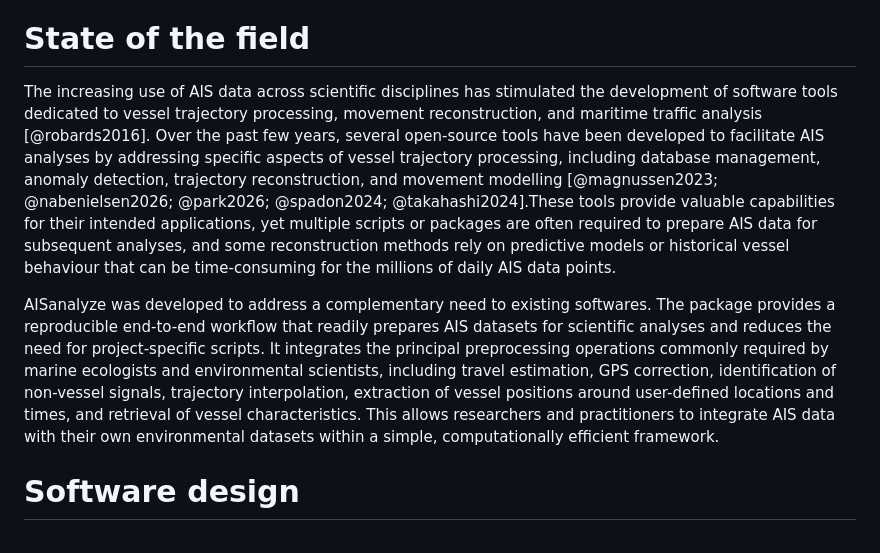
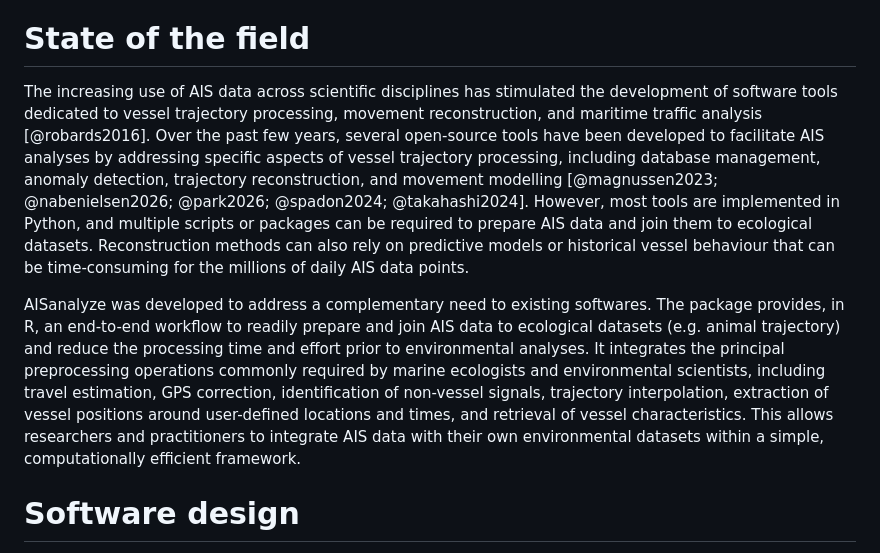
Before and after one commit to remip48/AISanalyze, a Markdown page: paper.md, the part around the change. Rendered like a GitHub page.

Commit message:
update paper

```diff
--- a/paper.md
+++ b/paper.md
@@ -57,9 +57,9 @@ AISanalyze was developed to this end: it provides a simple, computationally effi
 
 # State of the field
 
-The increasing use of AIS data across scientific disciplines has stimulated the development of software tools dedicated to vessel trajectory processing, movement reconstruction, and maritime traffic analysis [@robards2016]. Over the past few years, several open-source tools have been developed to facilitate AIS analyses by addressing specific aspects of vessel trajectory processing, including database management, anomaly detection, trajectory reconstruction, and movement modelling [@magnussen2023; @nabenielsen2026; @park2026; @spadon2024; @takahashi2024].These tools provide valuable capabilities for their intended applications, yet multiple scripts or packages are often required to prepare AIS data for subsequent analyses, and some reconstruction methods rely on predictive models or historical vessel behaviour that can be time-consuming for the millions of daily AIS data points.
+The increasing use of AIS data across scientific disciplines has stimulated the development of software tools dedicated to vessel trajectory processing, movement reconstruction, and maritime traffic analysis [@robards2016]. Over the past few years, several open-source tools have been developed to facilitate AIS analyses by addressing specific aspects of vessel trajectory processing, including database management, anomaly detection, trajectory reconstruction, and movement modelling [@magnussen2023; @nabenielsen2026; @park2026; @spadon2024; @takahashi2024]. However, most tools are implemented in Python, and multiple scripts or packages can be required to prepare AIS data and join them to ecological datasets. Reconstruction methods can also rely on predictive models or historical vessel behaviour that can be time-consuming for the millions of daily AIS data points.
 
-AISanalyze was developed to address a complementary need to existing softwares. The package provides a reproducible end-to-end workflow that readily prepares AIS datasets for scientific analyses and reduces the need for project-specific scripts. It integrates the principal preprocessing operations commonly required by marine ecologists and environmental scientists, including travel estimation, GPS correction, identification of non-vessel signals, trajectory interpolation, extraction of vessel positions around user-defined locations and times, and retrieval of vessel characteristics. This allows researchers and practitioners to integrate AIS data with their own environmental datasets within a simple, computationally efficient framework.
+AISanalyze was developed to address a complementary need to existing softwares. The package provides, in R, an end-to-end workflow to readily prepare and join AIS data to ecological datasets (e.g. animal trajectory) and reduce the processing time and effort prior to environmental analyses. It integrates the principal preprocessing operations commonly required by marine ecologists and environmental scientists, including travel estimation, GPS correction, identification of non-vessel signals, trajectory interpolation, extraction of vessel positions around user-defined locations and times, and retrieval of vessel characteristics. This allows researchers and practitioners to integrate AIS data with their own environmental datasets within a simple, computationally efficient framework.
 
 # Software design
 
```
